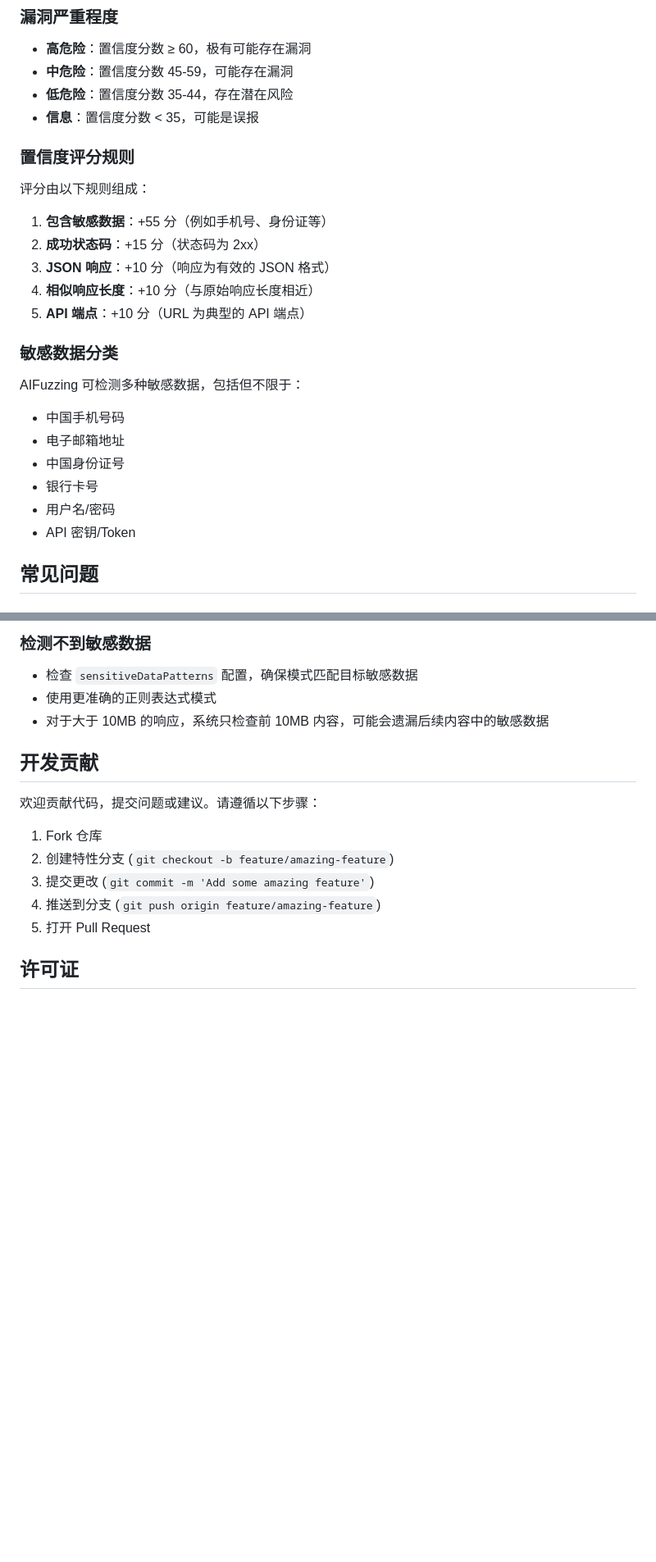
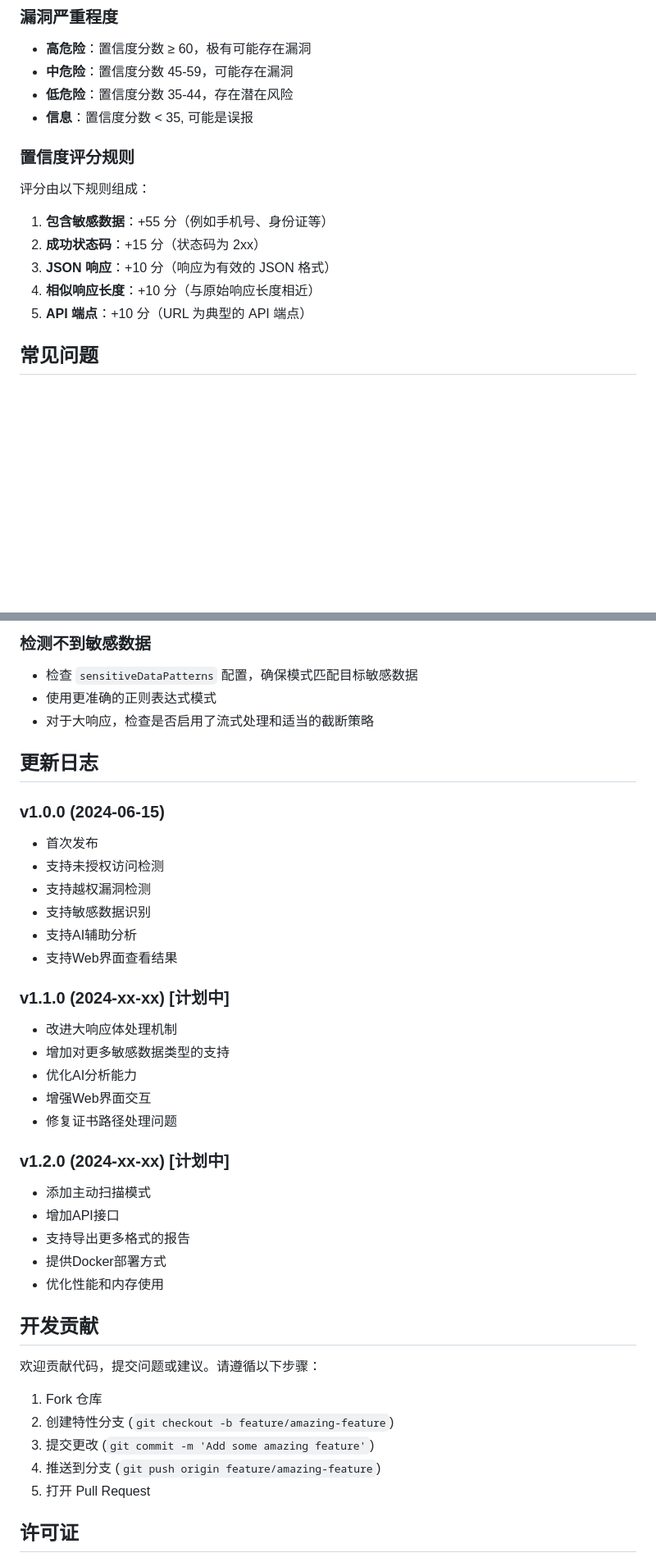
Before and after one commit to darkfiv/AIFuzzing, a Markdown page: README.md, 2 parts joined by grey strips. Shown at 82% size. Drawn GitHub-style; blank space fills up the shorter version.

```diff
--- a/README.md
+++ b/README.md
@@ -275,7 +231,7 @@ Options:
 - **高危险**：置信度分数 ≥ 60，极有可能存在漏洞
 - **中危险**：置信度分数 45-59，可能存在漏洞
 - **低危险**：置信度分数 35-44，存在潜在风险
-- **信息**：置信度分数 < 35，可能是误报
+- **信息**：置信度分数 < 35, 可能是误报
 
 ### 置信度评分规则
 
@@ -286,17 +242,6 @@ Options:
 3. **JSON 响应**：+10 分（响应为有效的 JSON 格式）
 4. **相似响应长度**：+10 分（与原始响应长度相近）
 5. **API 端点**：+10 分（URL 为典型的 API 端点）
-
-### 敏感数据分类
-
-AIFuzzing 可检测多种敏感数据，包括但不限于：
-
-- 中国手机号码
-- 电子邮箱地址
-- 中国身份证号
-- 银行卡号
-- 用户名/密码
-- API 密钥/Token
 
 ## 常见问题
 
@@ -321,7 +266,31 @@ AIFuzzing 可检测多种敏感数据，包括但不限于：
 
 - 检查 `sensitiveDataPatterns` 配置，确保模式匹配目标敏感数据
 - 使用更准确的正则表达式模式
-- 对于大于 10MB 的响应，系统只检查前 10MB 内容，可能会遗漏后续内容中的敏感数据
+- 对于大响应，检查是否启用了流式处理和适当的截断策略
+
+## 更新日志
+
+### v1.0.0 (2024-06-15)
+- 首次发布
+- 支持未授权访问检测
+- 支持越权漏洞检测
+- 支持敏感数据识别
+- 支持AI辅助分析
+- 支持Web界面查看结果
+
+### v1.1.0 (2024-xx-xx) [计划中]
+- 改进大响应体处理机制
+- 增加对更多敏感数据类型的支持
+- 优化AI分析能力
+- 增强Web界面交互
+- 修复证书路径处理问题
+
+### v1.2.0 (2024-xx-xx) [计划中]
+- 添加主动扫描模式
+- 增加API接口
+- 支持导出更多格式的报告
+- 提供Docker部署方式
+- 优化性能和内存使用
 
 ## 开发贡献
 
```
Also changed, not shown: other parts of README.md (+39 -77 lines).
